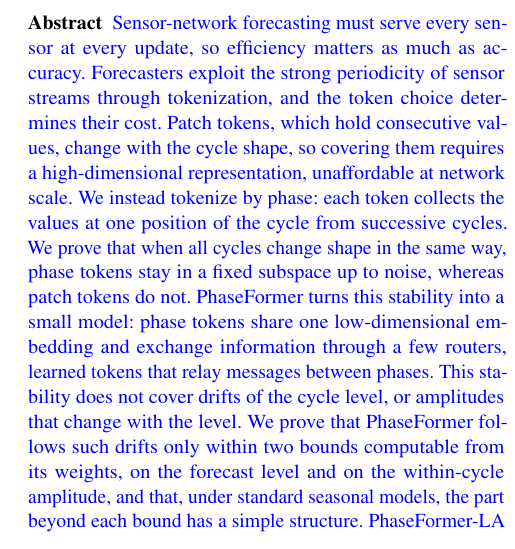
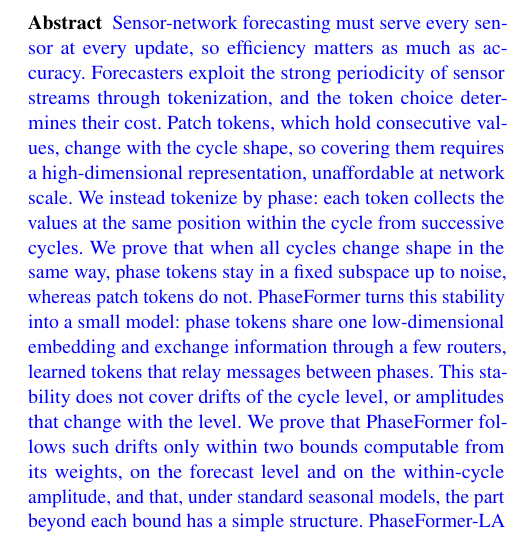
Before and after one commit to neumyor/PhaseFormer, a LaTeX paper (paper/vldbj/main.tex): part of one column of page 1 of 31, cut so that both start at the same text. Compiled offline with pdfLaTeX.

Commit message:
Use the introduction's definition of a phase token in the abstract
Co-Authored-By: Claude Opus 5.5 <noreply@anthropic.com>

```diff
--- a/paper/vldbj/main.tex
+++ b/paper/vldbj/main.tex
@@ -111,7 +111,7 @@ State Key Laboratory of Complex \& Critical Software Environment, Beihang Univer
 \maketitle
 
 \begin{abstract}
-\blue{Sensor-network forecasting must serve every sensor at every update, so efficiency matters as much as accuracy. Forecasters exploit the strong periodicity of sensor streams through tokenization, and the token choice determines their cost. Patch tokens, which hold consecutive values, change with the cycle shape, so covering them requires a high-dimensional representation, unaffordable at network scale. We instead tokenize by phase: each token collects the values at one position of the cycle from successive cycles. We prove that when all cycles change shape in the same way, phase tokens stay in a fixed subspace up to noise, whereas patch tokens do not. PhaseFormer turns this stability into a small model: phase tokens share one low-dimensional embedding and exchange information through a few routers, learned tokens that relay messages between phases. This stability does not cover drifts of the cycle level, or amplitudes that change with the level. We prove that PhaseFormer follows such drifts only within two bounds computable from its weights, on the forecast level and on the within-cycle amplitude, and that, under standard seasonal models, the part beyond each bound has a simple structure. PhaseFormer-LA (Level--Amplitude) adds two components derived from this structure: a gated low-rank branch that forecasts the level from cycle means, and a modulation that scales the cycle shape with the level while provably preserving the forecast level. \tbd{Result for PhaseFormer: parameters and accuracy against baselines.} \tbd{Result for PhaseFormer-LA: gains where the bounds are exceeded, change elsewhere.}}
+\blue{Sensor-network forecasting must serve every sensor at every update, so efficiency matters as much as accuracy. Forecasters exploit the strong periodicity of sensor streams through tokenization, and the token choice determines their cost. Patch tokens, which hold consecutive values, change with the cycle shape, so covering them requires a high-dimensional representation, unaffordable at network scale. We instead tokenize by phase: each token collects the values at the same position within the cycle from successive cycles. We prove that when all cycles change shape in the same way, phase tokens stay in a fixed subspace up to noise, whereas patch tokens do not. PhaseFormer turns this stability into a small model: phase tokens share one low-dimensional embedding and exchange information through a few routers, learned tokens that relay messages between phases. This stability does not cover drifts of the cycle level, or amplitudes that change with the level. We prove that PhaseFormer follows such drifts only within two bounds computable from its weights, on the forecast level and on the within-cycle amplitude, and that, under standard seasonal models, the part beyond each bound has a simple structure. PhaseFormer-LA (Level--Amplitude) adds two components derived from this structure: a gated low-rank branch that forecasts the level from cycle means, and a modulation that scales the cycle shape with the level while provably preserving the forecast level. \tbd{Result for PhaseFormer: parameters and accuracy against baselines.} \tbd{Result for PhaseFormer-LA: gains where the bounds are exceeded, change elsewhere.}}
 \keywords{Time series forecasting \and \blue{Spatio-temporal data} \and Periodicity \and Phase tokenization \and \blue{Non-stationarity} \and Efficient models}
 \end{abstract}
 
```
Also changed, not shown: 1 other file.
